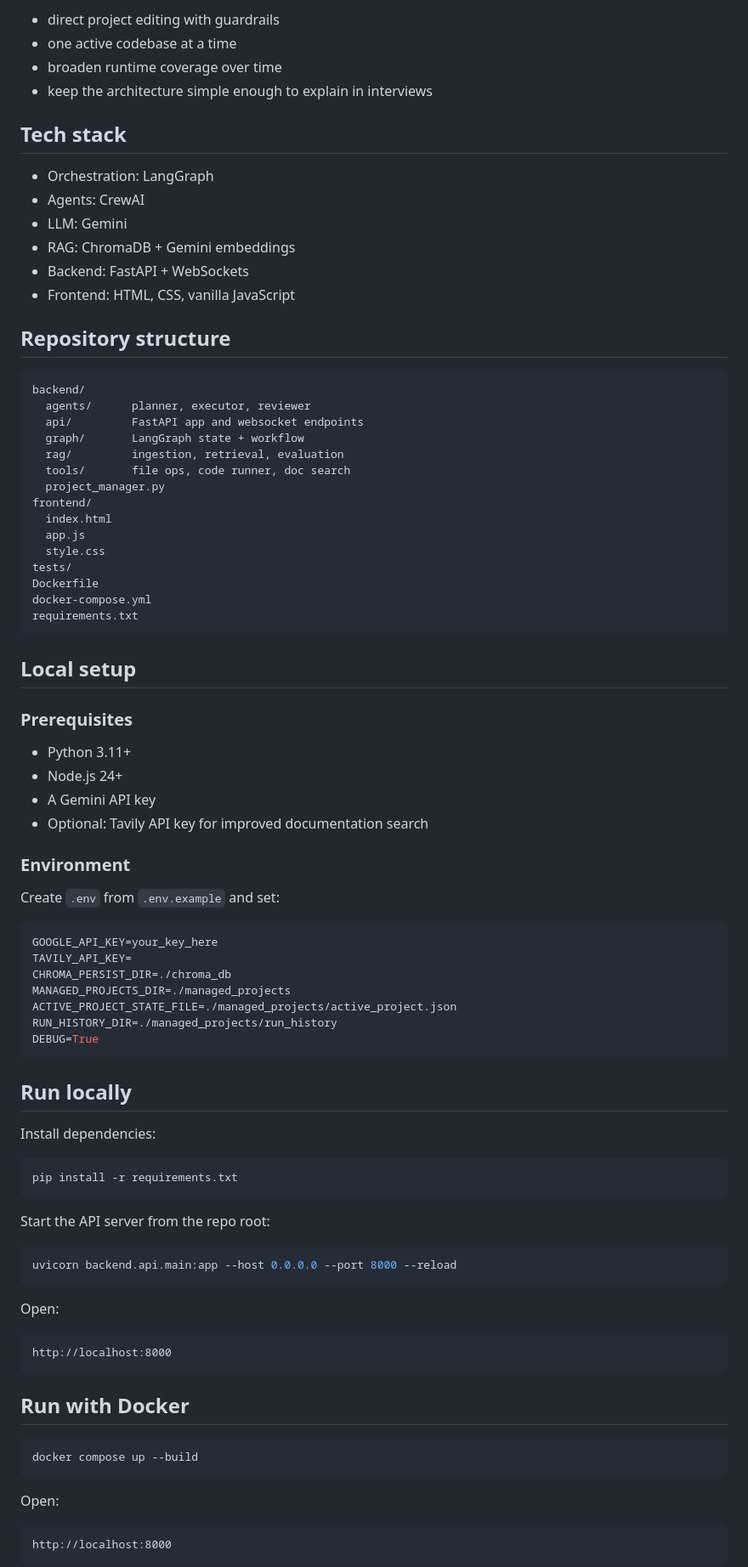
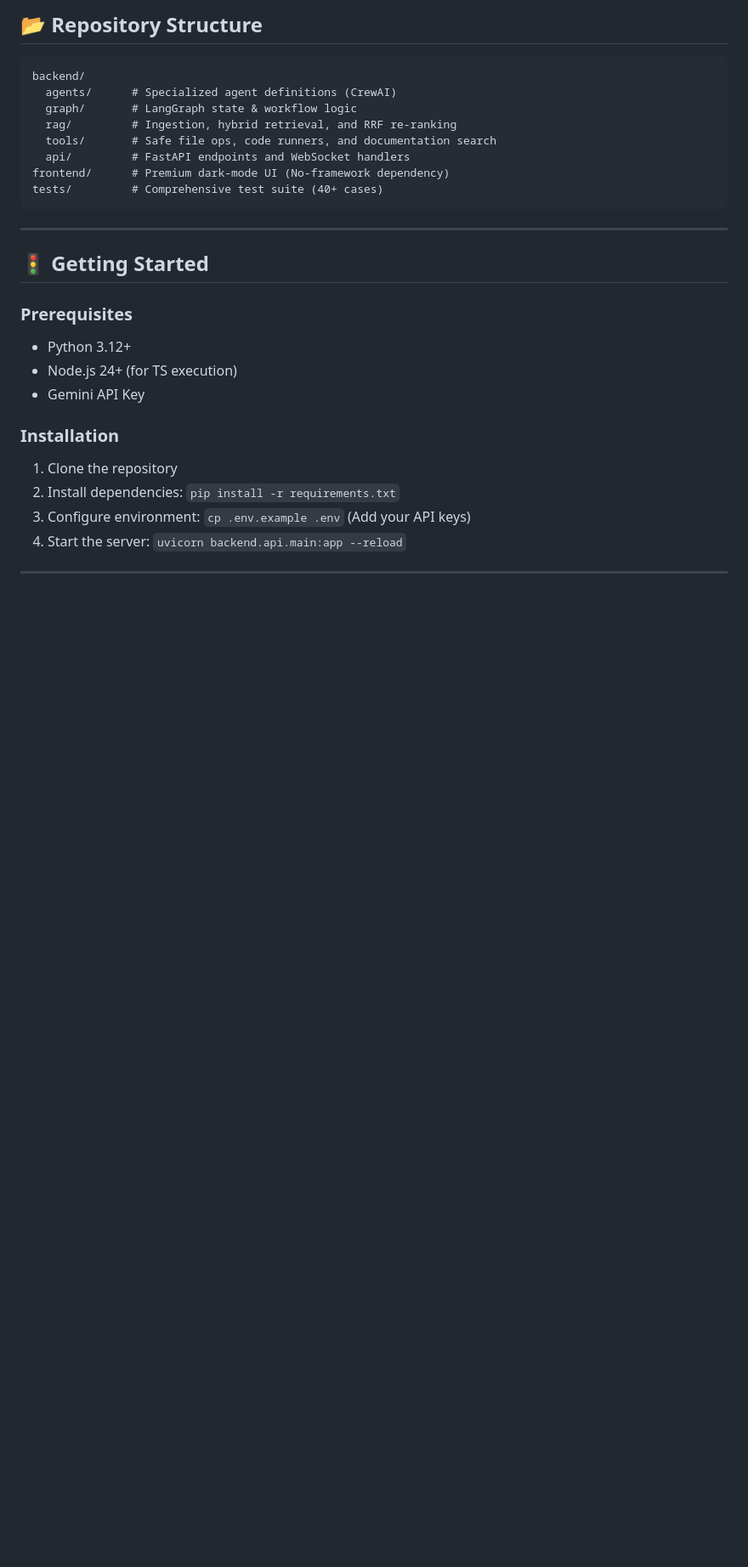
Before and after one commit to Raj2001A/nexus-ai-coder, a Markdown page: README.md, the part around one of its changes. Shown at 85% size. GitHub-like rendering; blank space fills up the shorter version.

````diff
--- a/README.md
+++ b/README.md
@@ -64,90 +53,31 @@ The current design direction for this project is:
 
-- direct project editing with guardrails
-- one active codebase at a time
-- broaden runtime coverage over time
-- keep the architecture simple enough to explain in interviews
-
-## Tech stack
-
-- Orchestration: LangGraph
-- Agents: CrewAI
-- LLM: Gemini
-- RAG: ChromaDB + Gemini embeddings
-- Backend: FastAPI + WebSockets
-- Frontend: HTML, CSS, vanilla JavaScript
-
-## Repository structure
+## 📂 Repository Structure
 
 ```text
 backend/
-  agents/      planner, executor, reviewer
-  api/         FastAPI app and websocket endpoints
-  graph/       LangGraph state + workflow
-  rag/         ingestion, retrieval, evaluation
-  tools/       file ops, code runner, doc search
-  project_manager.py
-frontend/
-  index.html
-  app.js
-  style.css
-tests/
-Dockerfile
-docker-compose.yml
-requirements.txt
+  agents/      # Specialized agent definitions (CrewAI)
+  graph/       # LangGraph state & workflow logic
+  rag/         # Ingestion, hybrid retrieval, and RRF re-ranking
+  tools/       # Safe file ops, code runners, and documentation search
+  api/         # FastAPI endpoints and WebSocket handlers
+frontend/      # Premium dark-mode UI (No-framework dependency)
+tests/         # Comprehensive test suite (40+ cases)
 ```
 
-## Local setup
+---
+
+## 🚦 Getting Started
 
 ### Prerequisites
+- Python 3.12+
+- Node.js 24+ (for TS execution)
+- Gemini API Key
 
-- Python 3.11+
-- Node.js 24+
-- A Gemini API key
-- Optional: Tavily API key for improved documentation search
+### Installation
+1. Clone the repository
+2. Install dependencies: `pip install -r requirements.txt`
+3. Configure environment: `cp .env.example .env` (Add your API keys)
+4. Start the server: `uvicorn backend.api.main:app --reload`
 
-### Environment
+---
 
-Create `.env` from `.env.example` and set:
-
-```env
-GOOGLE_API_KEY=your_key_here
-TAVILY_API_KEY=
-CHROMA_PERSIST_DIR=./chroma_db
-MANAGED_PROJECTS_DIR=./managed_projects
-ACTIVE_PROJECT_STATE_FILE=./managed_projects/active_project.json
-RUN_HISTORY_DIR=./managed_projects/run_history
-DEBUG=True
-```
-
-## Run locally
-
-Install dependencies:
-
-```bash
-pip install -r requirements.txt
-```
-
-Start the API server from the repo root:
-
-```bash
-uvicorn backend.api.main:app --host 0.0.0.0 --port 8000 --reload
-```
-
-Open:
-
-```text
-http://localhost:8000
-```
-
-## Run with Docker
-
-```bash
-docker compose up --build
-```
-
-Open:
-
-```text
-http://localhost:8000
-```
-
````
Also changed, not shown: other parts of README.md (+44 -97 lines).
